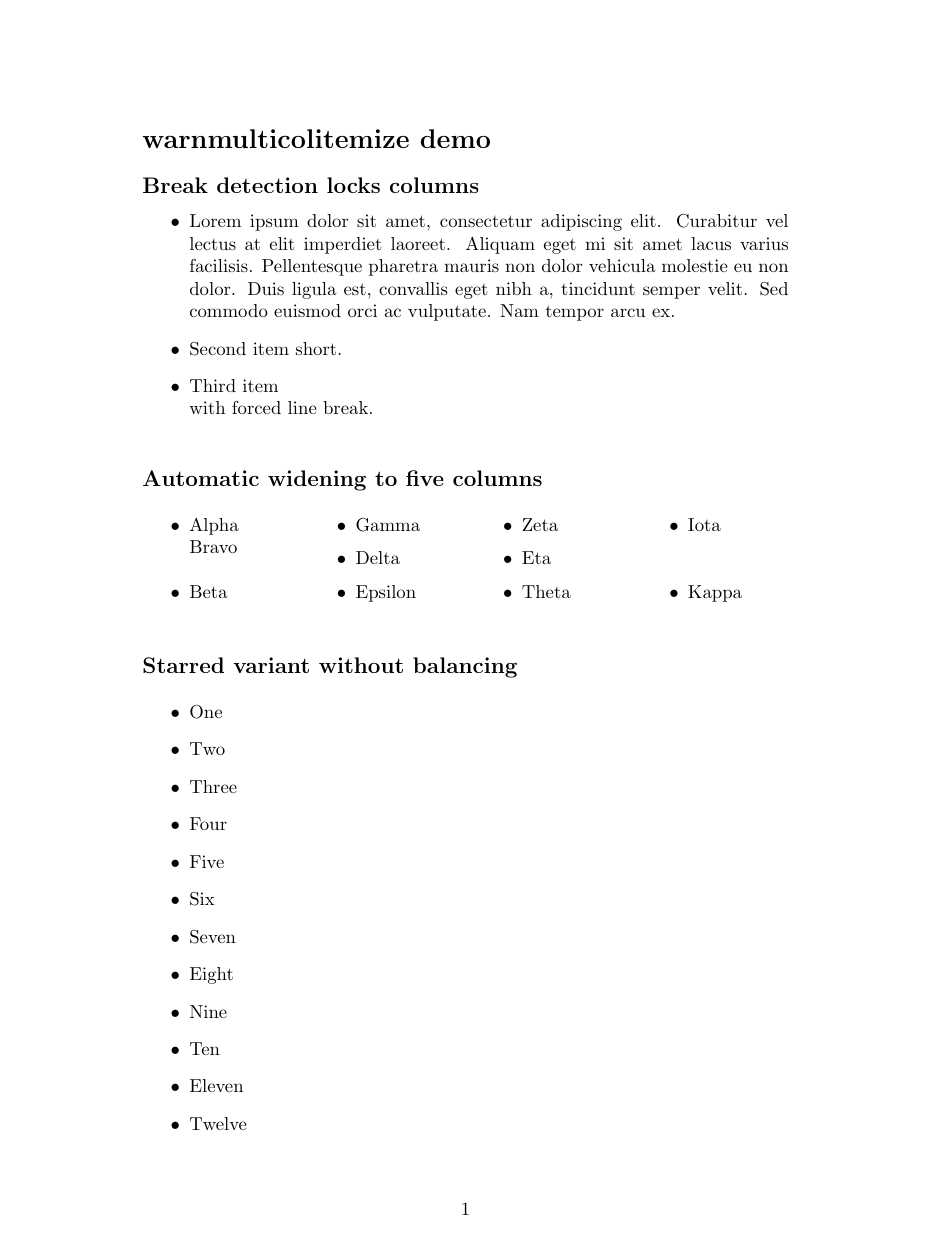
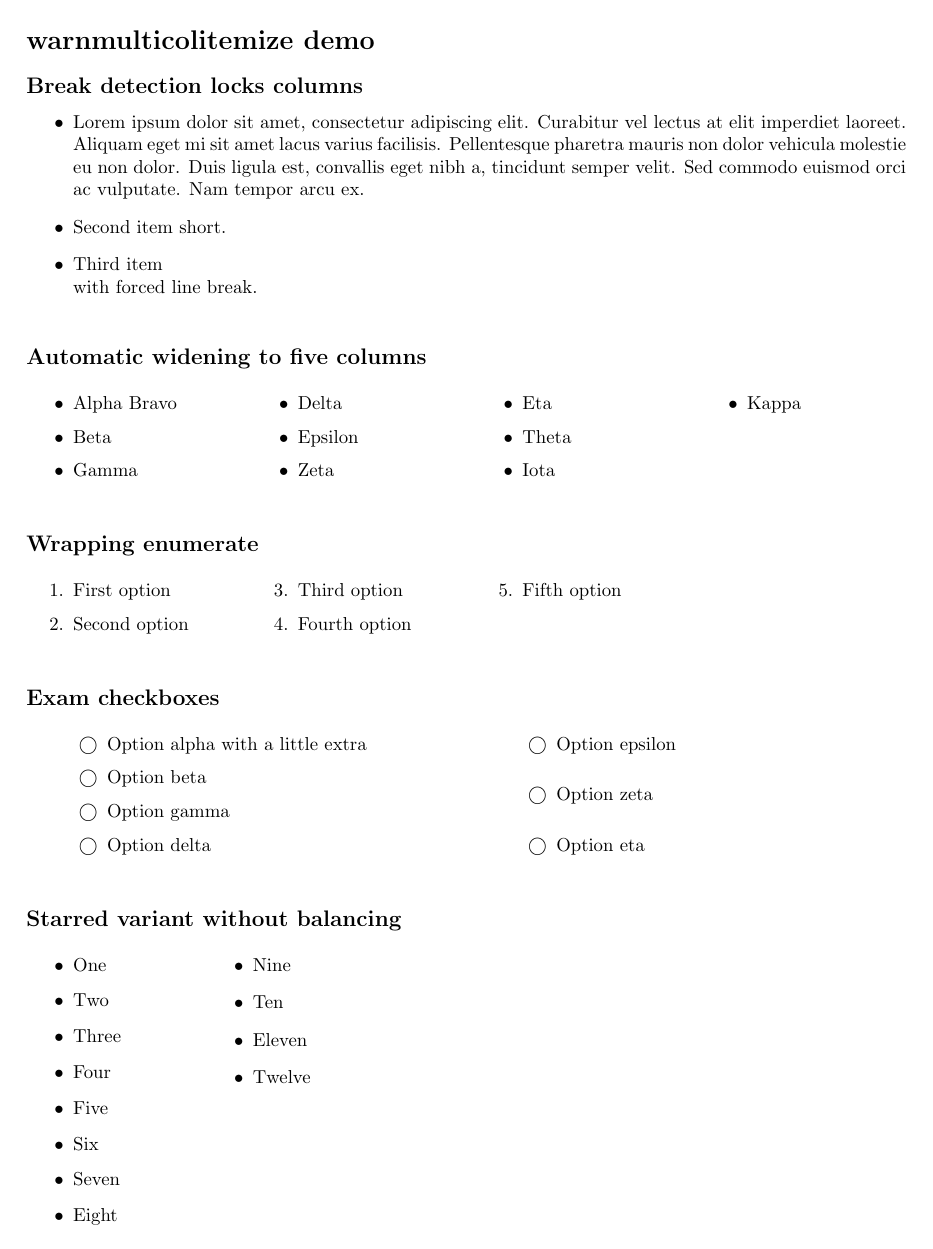
Before and after one commit to yves-chevallier/columen, a LaTeX problem sheet (test.tex): the whole page. Compiled offline with pdfLaTeX.

Commit message:
Multicolumsn

```diff
--- a/test.tex
+++ b/test.tex
@@ -1,4 +1,4 @@
-\documentclass{article}
+\documentclass{exam}
 
 \usepackage{multicol}
 \usepackage{xparse}
@@ -82,10 +82,7 @@
   \fi
 }
 
-\newenvironment{warnitemize}
-  {%
-    \global\WI@brokefalse
-    \begin{itemize}%
+\newcommand\WI@ensurehooks{%
   \ifWI@nested
   \else
     % 1) each \item arms the flag
@@ -96,12 +93,27 @@
     \WI@nestedtrue
   \fi
 }
+
+\newcommand\WI@beginmonitoredlist{%
+  \global\WI@brokefalse
+  \WI@ensurehooks
+}
+
+\newcommand\WI@endmonitoredlist{%
+  \WI@maybeWarn
+}
+
+\newenvironment{warnitemize}
   {%
-      \par
+    \WI@beginmonitoredlist
+    \begin{itemize}%
+  }
+  {%
+    \WI@endmonitoredlist
     \end{itemize}%
   }
 
-\newcommand\WI@multicolitemize@begin[1]{%
+\newcommand\WI@startcolumns[1]{%
     \WI@maxcolumns=#1\relax
     \ifnum\WI@maxcolumns<1 \WI@maxcolumns=1\fi
     \WI@lockedfalse
@@ -128,11 +140,9 @@
         \begin{multicols}{\the\WI@columncount}%
       \fi
     \fi
-    \begin{warnitemize}%
 }
 
-\newcommand\WI@multicolitemize@end{%
-    \end{warnitemize}%
+\newcommand\WI@endcolumns{%
     \ifWI@usemulticols
       \ifWI@star
         \end{multicols*}%
@@ -170,21 +180,49 @@
     \WI@starfalse
 }
 
-\NewDocumentEnvironment{warnmulticolitemize}{O{\WI@defaultmaxcols} o}
+\NewDocumentEnvironment{warnmulticol}{O{\WI@defaultmaxcols} o}
   {%
     \WI@starfalse
     \IfNoValueTF{#2}{\WI@generatekey}{\def\WI@currentkey{#2}}%
-    \WI@multicolitemize@begin{#1}%
+    \WI@startcolumns{#1}%
+    \WI@beginmonitoredlist
   }
-  {\WI@multicolitemize@end}
+  {%
+    \WI@endmonitoredlist
+    \WI@endcolumns
+  }
+
+\NewDocumentEnvironment{warnmulticol*}{O{\WI@defaultmaxcols} o}
+  {%
+    \WI@startrue
+    \IfNoValueTF{#2}{\WI@generatekey}{\def\WI@currentkey{#2}}%
+    \WI@startcolumns{#1}%
+    \WI@beginmonitoredlist
+  }
+  {%
+    \WI@endmonitoredlist
+    \WI@endcolumns
+  }
+
+\NewDocumentEnvironment{warnmulticolitemize}{O{\WI@defaultmaxcols} o}
+  {%
+    \IfNoValueTF{#2}{\begin{warnmulticol}[#1]}{\begin{warnmulticol}[#1][#2]}%
+    \begin{itemize}%
+  }
+  {%
+    \end{itemize}%
+    \end{warnmulticol}%
+  }
 
 \NewDocumentEnvironment{warnmulticolitemize*}{O{\WI@defaultmaxcols} o}
   {%
-    \WI@startrue
-    \IfNoValueTF{#2}{\WI@generatekey}{\def\WI@currentkey{#2}}%
-    \WI@multicolitemize@begin{#1}%
+    \IfNoValueTF{#2}{\begin{warnmulticol*}[#1]}{\begin{warnmulticol*}[#1][#2]}%
+    \begin{itemize}%
   }
-  {\WI@multicolitemize@end}
+  {%
+    \end{itemize}%
+    \end{warnmulticol*}%
+  }
 
 \makeatother
 
@@ -217,6 +255,30 @@ euismod orci ac vulputate. Nam tempor arcu ex.
   \item Kappa
 \end{warnmulticolitemize}
 
+\subsection*{Wrapping enumerate}
+\begin{warnmulticol}[4]
+  \begin{enumerate}
+    \item First option
+    \item Second option
+    \item Third option
+    \item Fourth option
+    \item Fifth option
+  \end{enumerate}
+\end{warnmulticol}
+
+\subsection*{Exam checkboxes}
+\begin{warnmulticol}[4]
+  \begin{checkboxes}
+    \choice Option alpha with a little extra
+    \choice Option beta
+    \choice Option gamma
+    \choice Option delta
+    \choice Option epsilon
+    \choice Option zeta
+    \choice Option eta
+  \end{checkboxes}
+\end{warnmulticol}
+
 \subsection*{Starred variant without balancing}
 \begin{warnmulticolitemize*}[5]
   \item One
```
Lines whose indentation alone changed are shown as unchanged.
